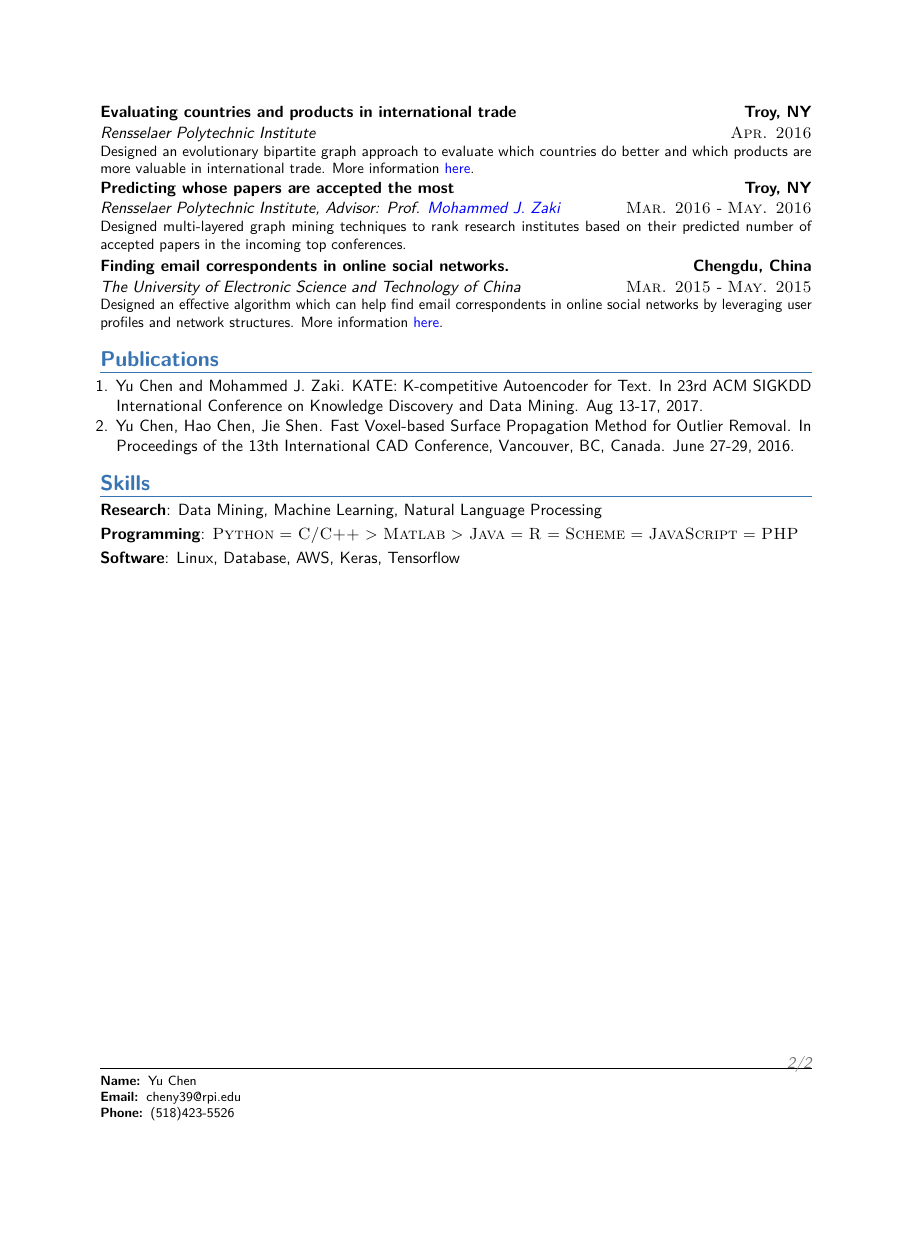
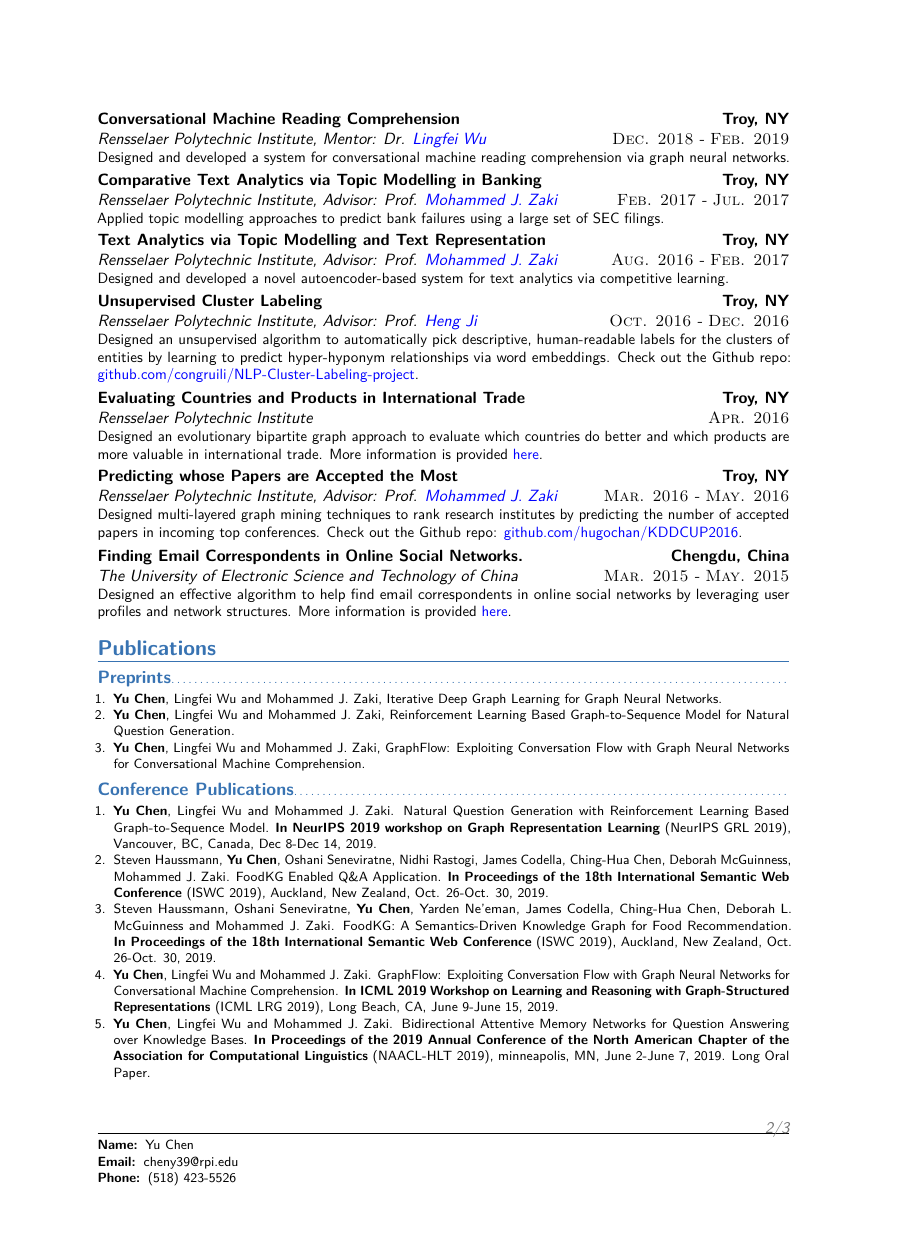
Before and after one commit to hugochan/Hugo-CV, a LaTeX CV (CV_YuChen.tex): page 2 of 2 before the commit and page 2 of 3 after it, the shorter picture padded with empty space. Compiled offline with pdfLaTeX.

Commit message:
update CV

```diff
--- a/Resume_YuChen.tex
+++ b/CV_YuChen.tex
@@ -23,7 +23,7 @@
 %	PACKAGES AND OTHER DOCUMENT CONFIGURATIONS
 %----------------------------------------------------------------------------------------
 
-\documentclass[11pt,letterpaper,sans]{moderncv} % Font sizes: 10, 11, or 12; paper sizes: a4paper, letterpaper, a5paper, legalpaper, executivepaper or landscape; font families: sans or roman
+\documentclass[11pt,a4paper,sans]{moderncv} % Font sizes: 10, 11, or 12; paper sizes: a4paper, letterpaper, a5paper, legalpaper, executivepaper or landscape; font families: sans or roman
 \usepackage{xcolor}
 \moderncvstyle{banking} % CV theme - options include: 'casual' (default), 'classic', 'oldstyle' and 'banking'
 \moderncvcolor{blue} % CV color - options include: 'blue' (default), 'orange', 'green', 'red', 'purple', 'grey' and 'black'
@@ -218,43 +212,62 @@ Found interesting patterns of human behaviors with temporal dynamics in social n
+\cventry{\textsc{Jun. 2019} - \textsc{Sep. 2019}}{Rensselaer Polytechnic Institute}{Graph Learning for Graph Neural Networks}{Troy, NY}{Mentor: Dr. \href{https://sites.google.com/a/email.wm.edu/teddy-lfwu/home?authuser=0}{\textcolor{blue}{Lingfei Wu}}}{
+Designed and developed a novel iterative deep graph learning method for graph neural networks.
+}
+
+\cventry{\textsc{Mar. 2019} - \textsc{May. 2019}}{Rensselaer Polytechnic Institute}{Natural Question Generation}{Troy, NY}{Mentor: Dr. \href{https://sites.google.com/a/email.wm.edu/teddy-lfwu/home?authuser=0}{\textcolor{blue}{Lingfei Wu}}}{
+%Designed and developed a novel system for natural question generation via reinforcement learning based graph-to-sequence model.
+Designed and developed a reinforcement learning based graph-to-sequence model for natural question generation.
+}
+
+\cventry{\textsc{Dec. 2018} - \textsc{Feb. 2019}}{Rensselaer Polytechnic Institute}{Conversational Machine Reading Comprehension}{Troy, NY}{Mentor: Dr. \href{https://sites.google.com/a/email.wm.edu/teddy-lfwu/home?authuser=0}{\textcolor{blue}{Lingfei Wu}}}{
+Designed and developed a  system for conversational machine reading comprehension via graph neural networks.
+}
+
+\cventry{\textsc{Feb. 2017} - \textsc{Jul. 2017}}{Rensselaer Polytechnic Institute}{Comparative Text Analytics via Topic Modelling in Banking}{Troy, NY}{Advisor: Prof. \href{http://www.cs.rpi.edu/~zaki/}{\textcolor{blue}{Mohammed J. Zaki}}}{
+Applied topic modelling approaches to predict bank failures using a large set of SEC filings.
+}
 
 
-\cventry{\textsc{Oct. 2016} - \textsc{Dec. 2016}}{Rensselaer Polytechnic Institute}{Unsupervised cluster labeling}{Troy, NY}{Advisor: Prof. \href{http://nlp.cs.rpi.edu/hengji.html}{\textcolor{blue}{Heng Ji}}}{Designed an unsupervised algorithm which can automatically pick descriptive, human-readable labels for the clusters of entities by learning to predict hyper-hyponym relationships via word embeddings.
-%See the project on Github: \href{https://github.com/congruili/NLP-Cluster-Labeling-project}{\textcolor{blue}
-%{github.com/congruili/NLP-Cluster-Labeling-project}}.
+
+\cventry{\textsc{Aug. 2016} - \textsc{Feb. 2017}}{Rensselaer Polytechnic Institute}{Text Analytics via Topic Modelling and Text Representation}{Troy, NY}{Advisor: Prof. \href{http://www.cs.rpi.edu/~zaki/}{\textcolor{blue}{Mohammed J. Zaki}}}{
+Designed and developed a novel autoencoder-based system for text analytics via competitive learning.
+}
+
+
+
+
+
+\cventry{\textsc{Oct. 2016} - \textsc{Dec. 2016}}{Rensselaer Polytechnic Institute}{Unsupervised Cluster Labeling}{Troy, NY}{Advisor: Prof. \href{http://nlp.cs.rpi.edu/hengji.html}{\textcolor{blue}{Heng Ji}}}{Designed an unsupervised algorithm to automatically pick descriptive, human-readable labels for the clusters of entities by learning to predict hyper-hyponym relationships via word embeddings.
+Check out the Github repo: \href{https://github.com/congruili/NLP-Cluster-Labeling-project}{\textcolor{blue}{github.com/congruili/NLP-Cluster-Labeling-project}}.
 }
 
 %----------------------------------------------------------------------------------------
 
 
-\cventry{\textsc{Apr. 2016}}{Rensselaer Polytechnic Institute}{Evaluating countries and products in international trade}{Troy, NY}{}{
+\cventry{\textsc{Apr. 2016}}{Rensselaer Polytechnic Institute}{Evaluating Countries and Products in International Trade}{Troy, NY}{}{
 Designed an evolutionary bipartite graph approach to evaluate which countries do better and which products are more valuable in international trade.
-More information \href{http://www.cs.rpi.edu/~cheny39/file/2016DataThon.pdf}{\textcolor{blue}{here}}.
+More information is provided \href{http://www.cs.rpi.edu/~cheny39/file/2016DataThon.pdf}{\textcolor{blue}{here}}.
 }
 
 %----------------------------------------------------------------------------------------
 
 
-\cventry{\textsc{Mar. 2016} - \textsc{May. 2016}}{Rensselaer Polytechnic Institute}{Predicting whose papers are accepted the most}{Troy, NY}{Advisor: Prof. \href{http://www.cs.rpi.edu/~zaki/}{\textcolor{blue}{Mohammed J. Zaki}}}{
-Designed multi-layered graph mining techniques to rank research institutes based on their predicted number of accepted papers in the incoming top conferences.
-%See the project on Github: \href{https://github.com/hugochan/KDDCUP2016}{\textcolor{blue}
-%{github.com/hugochan/KDDCUP2016}}.
+\cventry{\textsc{Mar. 2016} - \textsc{May. 2016}}{Rensselaer Polytechnic Institute}{Predicting whose Papers are Accepted the Most}{Troy, NY}{Advisor: Prof. \href{http://www.cs.rpi.edu/~zaki/}{\textcolor{blue}{Mohammed J. Zaki}}}{
+Designed multi-layered graph mining techniques to rank research institutes by predicting the number of accepted papers in incoming top conferences.
+Check out the Github repo: \href{https://github.com/hugochan/KDDCUP2016}{\textcolor{blue}{github.com/hugochan/KDDCUP2016}}.
 }
 
 %----------------------------------------------------------------------------------------
 
 
-\cventry{\textsc{Mar. 2015} - \textsc{May. 2015}}{The University of Electronic Science and Technology of China}{Finding email correspondents in online social networks.}{Chengdu, China}{}{
-Designed an effective algorithm which can help find email correspondents in online social networks by leveraging user profiles and network structures.
-More information \href{http://www.cs.rpi.edu/~cheny39/file/technical\%20details.pdf}{\textcolor{blue}{here}}.
+\cventry{\textsc{Mar. 2015} - \textsc{May. 2015}}{The University of Electronic Science and Technology of China}{Finding Email Correspondents in Online Social Networks.}{Chengdu, China}{}{
+Designed an effective algorithm to help find email correspondents in online social networks by leveraging user profiles and network structures.
+More information is provided \href{http://www.cs.rpi.edu/~cheny39/file/technical\%20details.pdf}{\textcolor{blue}{here}}.
 }
 
 %----------------------------------------------------------------------------------------
 
 
-%\cventry{\textsc{Jun. 2015}}{The University of Electronic Science and Technology of China}{PeopleFinder}{Chengdu, China}{}{A software designed to find email correspondents in online social networks. Import your email box and get friends recommendation in online social networks. More information \href{http://www.cs.rpi.edu/~cheny39/file/why\%20finding\%20email\%20correspondents\%20in\%20online\%20social\%20networks\%20is\%20important.pdf}{\textcolor{blue}{here}} and \href{https://github.com/hugochan/peoplefinder}{\textcolor{blue}
-%{here}}.
-%%See the project on Github: \href{https://github.com/hugochan/peoplefinder}{\textcolor{blue}
-%%{github.com/hugochan/peoplefinder}}.
-%}
+
 
 %----------------------------------------------------------------------------------------
 
@@ -283,6 +296,27 @@ More information \href{http://www.cs.rpi.edu/~cheny39/file/technical\%20details.
 
 
 \section{Publications}
+
+\subsection{Preprints}
+{\footnotesize
 \begin{enumerate}
-\item Yu Chen and Mohammed J. Zaki. KATE: K-competitive Autoencoder for Text. In 23rd ACM SIGKDD International Conference on Knowledge Discovery and Data Mining. Aug 13-17, 2017.
-\item Yu Chen, Hao Chen, Jie Shen. Fast Voxel-based Surface Propagation Method for Outlier Removal. In Proceedings of the 13th International CAD Conference, Vancouver, BC, Canada. June 27-29, 2016.
+
+\item  \textbf{Yu Chen}, Lingfei Wu and Mohammed J. Zaki, Iterative Deep Graph Learning for Graph Neural Networks.
+\item  \textbf{Yu Chen}, Lingfei Wu and Mohammed J. Zaki, Reinforcement Learning Based Graph-to-Sequence Model for Natural Question Generation.
+\item  \textbf{Yu Chen}, Lingfei Wu and Mohammed J. Zaki, GraphFlow: Exploiting Conversation Flow with Graph Neural Networks for Conversational Machine Comprehension.
+
+ \end{enumerate}
+}
+
+
+\subsection{Conference Publications}
+{\footnotesize
+\begin{enumerate}
+
+\item \textbf{Yu Chen}, Lingfei Wu and Mohammed J. Zaki. Natural Question Generation with Reinforcement Learning Based Graph-to-Sequence Model. \textbf{In NeurIPS 2019 workshop on Graph Representation Learning} (NeurIPS GRL 2019), Vancouver, BC, Canada, Dec 8-Dec 14, 2019.
+\item Steven Haussmann, \textbf{Yu Chen}, Oshani Seneviratne, Nidhi Rastogi, James Codella, Ching-Hua Chen, Deborah McGuinness, Mohammed J. Zaki. FoodKG Enabled Q\&A Application. \textbf{In Proceedings of the 18th International Semantic Web Conference} (ISWC 2019), Auckland, New Zealand, Oct. 26-Oct. 30, 2019.
+\item Steven Haussmann, Oshani Seneviratne, \textbf{Yu Chen}, Yarden Ne’eman, James Codella, Ching-Hua Chen, Deborah L. McGuinness and Mohammed J. Zaki. FoodKG: A Semantics-Driven Knowledge Graph for Food Recommendation. \textbf{In Proceedings of the 18th International Semantic Web Conference} (ISWC 2019), Auckland, New Zealand, Oct. 26-Oct. 30, 2019.
+\item \textbf{Yu Chen}, Lingfei Wu and Mohammed J. Zaki. GraphFlow: Exploiting Conversation Flow with Graph Neural Networks for Conversational Machine Comprehension. \textbf{In ICML 2019 Workshop on Learning and Reasoning with Graph-Structured Representations} (ICML LRG 2019), Long Beach, CA, June 9-June 15, 2019.
+\item \textbf{Yu Chen}, Lingfei Wu and Mohammed J. Zaki. Bidirectional Attentive Memory Networks for Question Answering over Knowledge Bases. \textbf{In Proceedings of the 2019 Annual Conference of the North American Chapter of the Association for Computational Linguistics} (NAACL-HLT 2019), minneapolis, MN, June 2-June 7, 2019. Long Oral Paper.
+\item \textbf{Yu Chen}, Rhaad M. Rabbani, Aparna Gupta and Mohammed J. Zaki. Comparative Text Analytics via Topic Modeling in Banking. \textbf{In Proceedings of the 2017 IEEE Symposium Series on Computational Intelligence} (IEEE SSCI 2017), Hawaii, USA, Nov 27-Dec 1, 2017.
+\item \textbf{Yu Chen} and Mohammed J. Zaki. KATE: K-competitive Autoencoder for Text. \textbf{In Proceedings of the 23rd International Conference on Knowledge Discovery and Data Mining} (ACM SIGKDD 2017), Halifax, NS, Canada, August 13-17, 2017. Full Oral Paper. Acceptance rate=8.6\% (64 out of 748).
@@ -294,6 +371,3 @@ More information \href{http://www.cs.rpi.edu/~cheny39/file/technical\%20details.
 
 \section{Skills}
 
-\cvitem{Research}{Data Mining, Machine Learning, Natural Language Processing}
-\cvitem{Programming}{\textsc{Python} = \textsc{C/C++} > \textsc{Matlab} > \textsc{Java} = \textsc{R} = \textsc{Scheme} = \textsc{JavaScript} = \textsc{PHP}}
-\cvitem{Software}{Linux, Database, AWS, Keras, Tensorflow}
```
Also changed, not shown: moderncv.cls (+1 -1 lines), CV_YuChen.pdf (added), CV_YuChen.tex (92 more changed lines).
